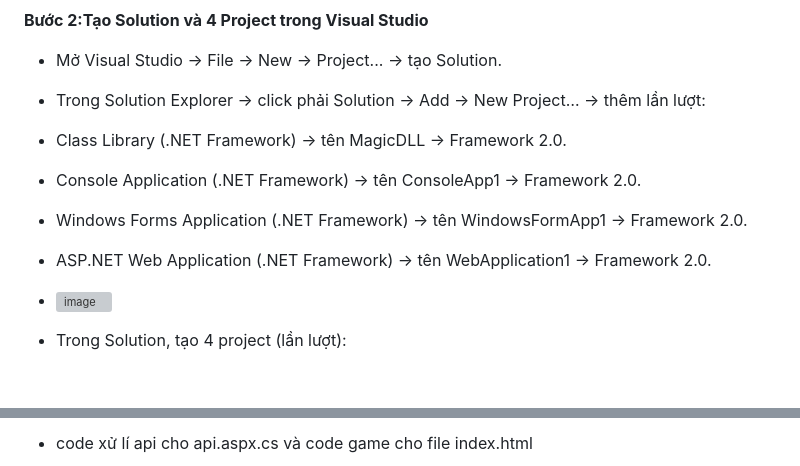
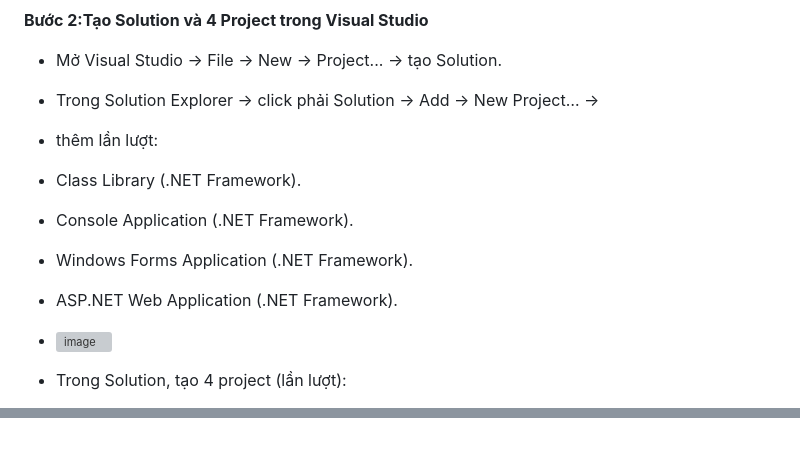
Before and after one commit to lyvankien13/baitap1.web, a Markdown page: README.md, 2 parts joined by grey strips. Drawn GitHub-style; blank space fills up the shorter version; grey boxes are pictures that could not be loaded.

```diff
--- a/README.md
+++ b/README.md
@@ -25,15 +25,16 @@
 **Bước 2:Tạo Solution và 4 Project trong Visual Studio**
 
 - Mở Visual Studio → File → New → Project... → tạo Solution.
-- Trong Solution Explorer → click phải Solution → Add → New Project… → thêm lần lượt:
+- Trong Solution Explorer → click phải Solution → Add → New Project… →
+- thêm lần lượt:
 
-- Class Library (.NET Framework) → tên MagicDLL → Framework 2.0.
+- Class Library (.NET Framework).
 
-- Console Application (.NET Framework) → tên ConsoleApp1 → Framework 2.0.
+- Console Application (.NET Framework).
 
-- Windows Forms Application (.NET Framework) → tên WindowsFormApp1 → Framework 2.0.
+- Windows Forms Application (.NET Framework).
 
-- ASP.NET Web Application (.NET Framework) → tên WebApplication1 → Framework 2.0.<br>
+- ASP.NET Web Application (.NET Framework).<br>
  + <img width="580" height="431" alt="image" src="https://github.com/user-attachments/assets/65418576-ea56-4123-9105-42b7b0b4c675" />
 
 
@@ -65,3 +70,2 @@
 
-+ code xử lí api cho api.aspx.cs và code game cho file index.html
 
```
Also changed, not shown: other parts of README.md (+23 -4 lines).
